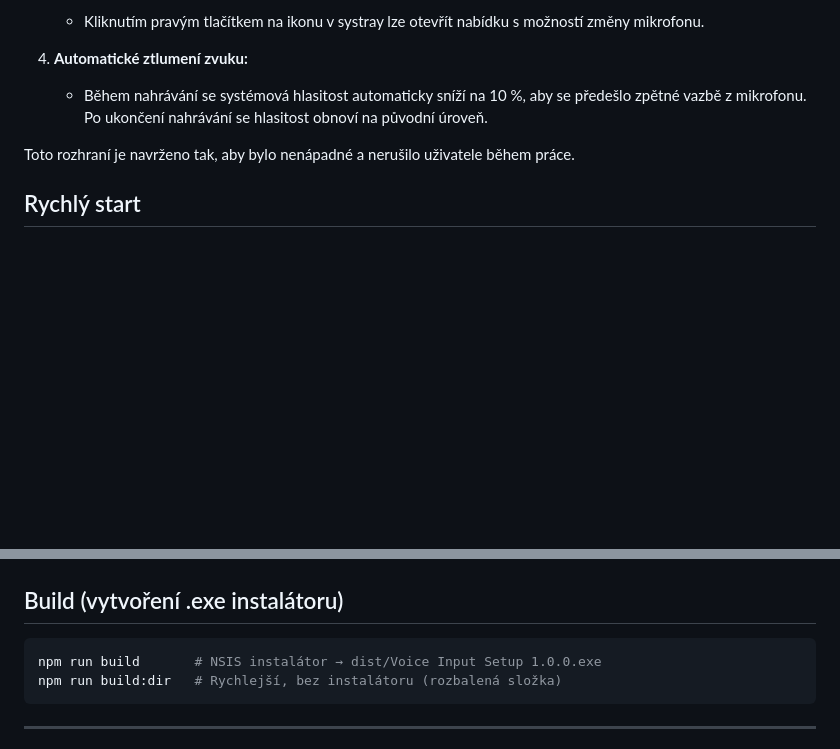
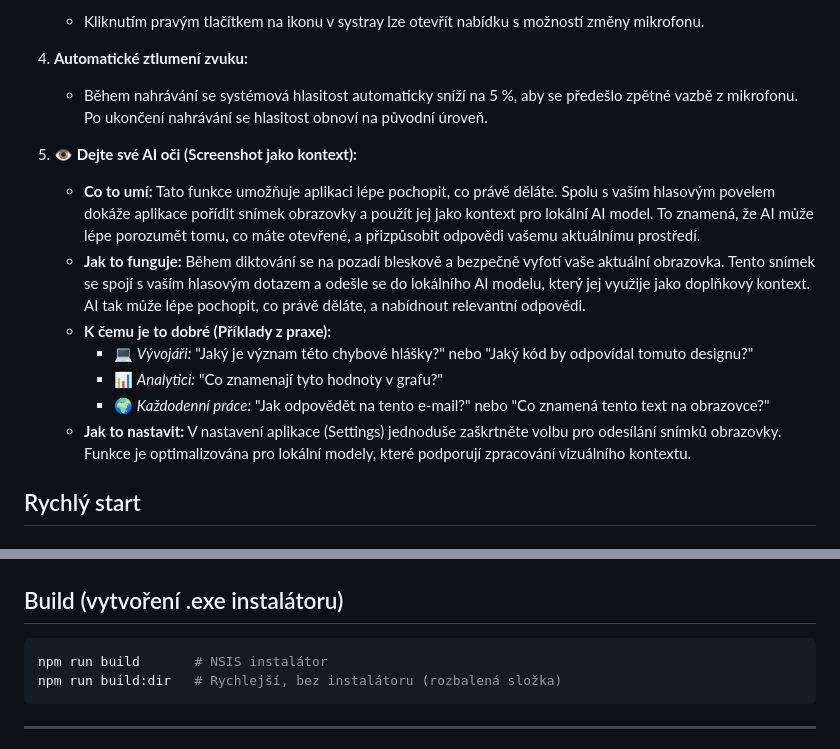
Before and after one commit to ondrejnov/mluvitko, a Markdown page: README.md, 2 parts joined by grey strips. GitHub-like rendering; blank space fills up the shorter version.

Commit message:
feat: enhance screenshot context feature with detailed usage examples

````diff
--- a/README.md
+++ b/README.md
@@ -24,9 +24,16 @@ Aplikace poskytuje jednoduché a intuitivní uživatelské rozhraní:
    - Kliknutím pravým tlačítkem na ikonu v systray lze otevřít nabídku s možností změny mikrofonu.
 
 4. **Automatické ztlumení zvuku:**
-   - Během nahrávání se systémová hlasitost automaticky sníží na 10 %, aby se předešlo zpětné vazbě z mikrofonu. Po ukončení nahrávání se hlasitost obnoví na původní úroveň.
+   - Během nahrávání se systémová hlasitost automaticky sníží na 5 %, aby se předešlo zpětné vazbě z mikrofonu. Po ukončení nahrávání se hlasitost obnoví na původní úroveň.
 
-Toto rozhraní je navrženo tak, aby bylo nenápadné a nerušilo uživatele během práce.
+5. **👁️ Dejte své AI oči (Screenshot jako kontext):**
+   - **Co to umí:** Tato funkce umožňuje aplikaci lépe pochopit, co právě děláte. Spolu s vaším hlasovým povelem dokáže aplikace pořídit snímek obrazovky a použít jej jako kontext pro lokální AI model. To znamená, že AI může lépe porozumět tomu, co máte otevřené, a přizpůsobit odpovědi vašemu aktuálnímu prostředí.
+   - **Jak to funguje:** Během diktování se na pozadí bleskově a bezpečně vyfotí vaše aktuální obrazovka. Tento snímek se spojí s vaším hlasovým dotazem a odešle se do lokálního AI modelu, který jej využije jako doplňkový kontext. AI tak může lépe pochopit, co právě děláte, a nabídnout relevantní odpovědi.
+   - **K čemu je to dobré (Příklady z praxe):**
+     - 💻 *Vývojáři:* "Jaký je význam této chybové hlášky?" nebo "Jaký kód by odpovídal tomuto designu?"
+     - 📊 *Analytici:* "Co znamenají tyto hodnoty v grafu?"
+     - 🌍 *Každodenní práce:* "Jak odpovědět na tento e-mail?" nebo "Co znamená tento text na obrazovce?"
+   - **Jak to nastavit:** V nastavení aplikace (Settings) jednoduše zaškrtněte volbu pro odesílání snímků obrazovky. Funkce je optimalizována pro lokální modely, které podporují zpracování vizuálního kontextu.
 
 
 ## Rychlý start
@@ -69,7 +76,7 @@ Pokud selže → ověř, že máš nainstalované Visual Studio Build Tools.
 ## Build (vytvoření .exe instalátoru)
 
 ```bash
-npm run build       # NSIS instalátor → dist/Voice Input Setup 1.0.0.exe
+npm run build       # NSIS instalátor
 npm run build:dir   # Rychlejší, bez instalátoru (rozbalená složka)
 ```
 
````
